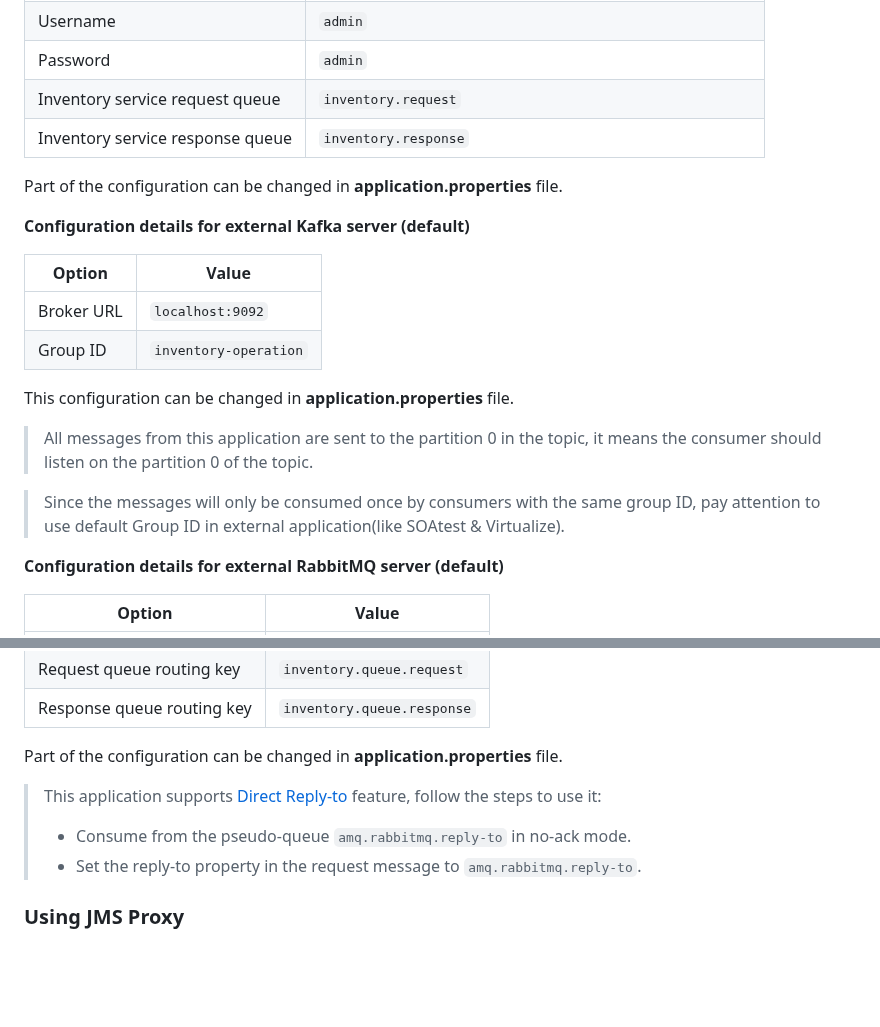
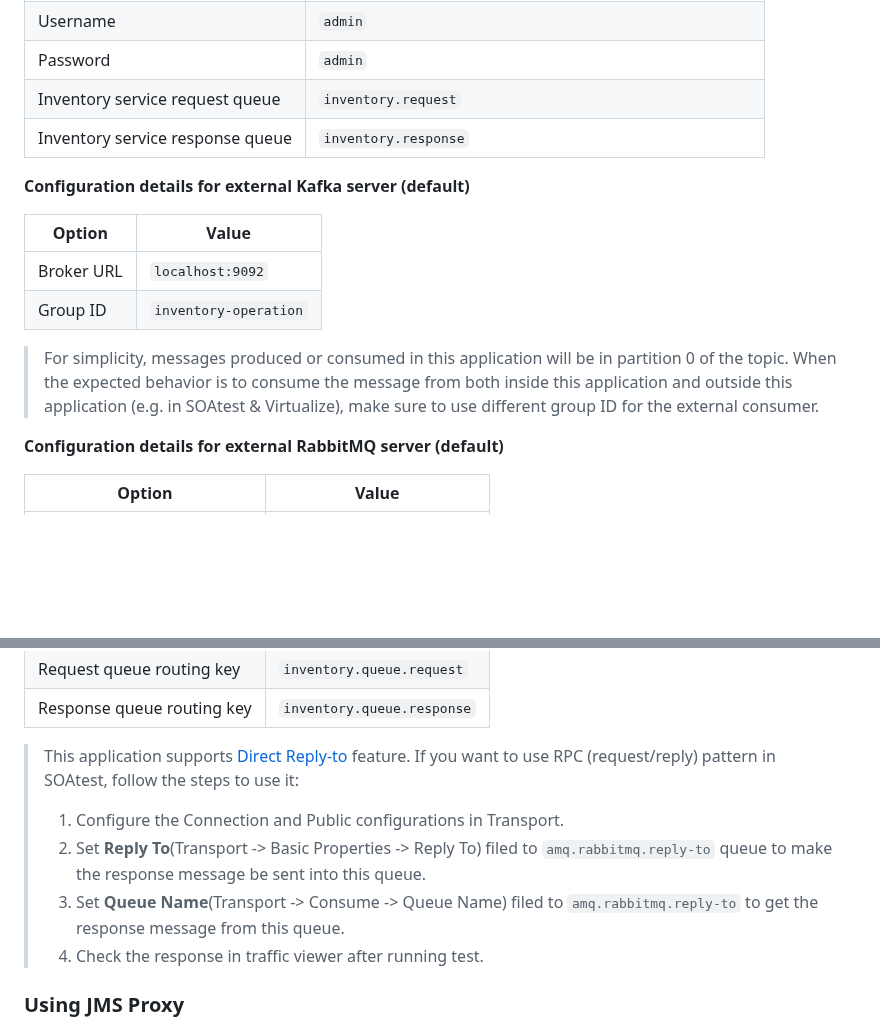
Before and after one commit to parasoft/parasoft-demo-app, a Markdown page: README.md, 2 parts joined by grey strips. Rendered like a GitHub page; blank space fills up the shorter version.

Commit message:
@task PDA-1439 Updated readme to clarify confusion about MQ according to feedback.

```diff
--- a/README.md
+++ b/README.md
@@ -104,8 +104,6 @@ The configuration for queues/topics can be changed or reset to default on **Demo
 | Inventory service request queue   | `inventory.request`                                      |
 | Inventory service response queue  | `inventory.response`                                     |
 
-Part of the configuration can be changed in **application.properties** file.
-
 **Configuration details for external Kafka server (default)**
 
 |    Option   |             Value              |
@@ -113,13 +111,9 @@ Part of the configuration can be changed in **application.properties** file.
 | Broker URL  |       `localhost:9092`         |
 | Group ID    |       `inventory-operation`    |
 
-This configuration can be changed in **application.properties** file.
-
-> All messages from this application are sent to the partition 0 in the topic,
-> it means the consumer should listen on the partition 0 of the topic.
-
-> Since the messages will only be consumed once by consumers with the same group ID,
-> pay attention to use default Group ID in external application(like SOAtest & Virtualize).
+> For simplicity, messages produced or consumed in this application will be in partition 0 of the topic.
+> When the expected behavior is to consume the message from both inside this application and outside this application (e.g. in SOAtest & Virtualize),
+> make sure to use different group ID for the external consumer.
 
 **Configuration details for external RabbitMQ server (default)**
 
@@ -133,11 +127,12 @@ This configuration can be changed in **application.properties** file.
 | Request queue routing key  | `inventory.queue.request`  |
 | Response queue routing key | `inventory.queue.response` |
 
-Part of the configuration can be changed in **application.properties** file.
-
-> This application supports [Direct Reply-to](https://www.rabbitmq.com/direct-reply-to.html) feature, follow the steps to use it:
-> * Consume from the pseudo-queue `amq.rabbitmq.reply-to` in no-ack mode.
-> * Set the reply-to property in the request message to `amq.rabbitmq.reply-to`.
+> This application supports [Direct Reply-to](https://www.rabbitmq.com/direct-reply-to.html) feature.
+> If you want to use RPC (request/reply) pattern in SOAtest, follow the steps to use it:
+> 1. Configure the Connection and Public configurations in Transport.
+> 2. Set **Reply To**(Transport -> Basic Properties -> Reply To) filed to `amq.rabbitmq.reply-to` queue to make the response message be sent into this queue.
+> 3. Set **Queue Name**(Transport -> Consume -> Queue Name) filed to `amq.rabbitmq.reply-to` to get the response message from this queue.
+> 4. Check the response in traffic viewer after running test.
 
 ### Using JMS Proxy
 To use the queueing system with JMS proxy, you can change **Destination queue** and **Reply to queue** to customized queue names.
```
